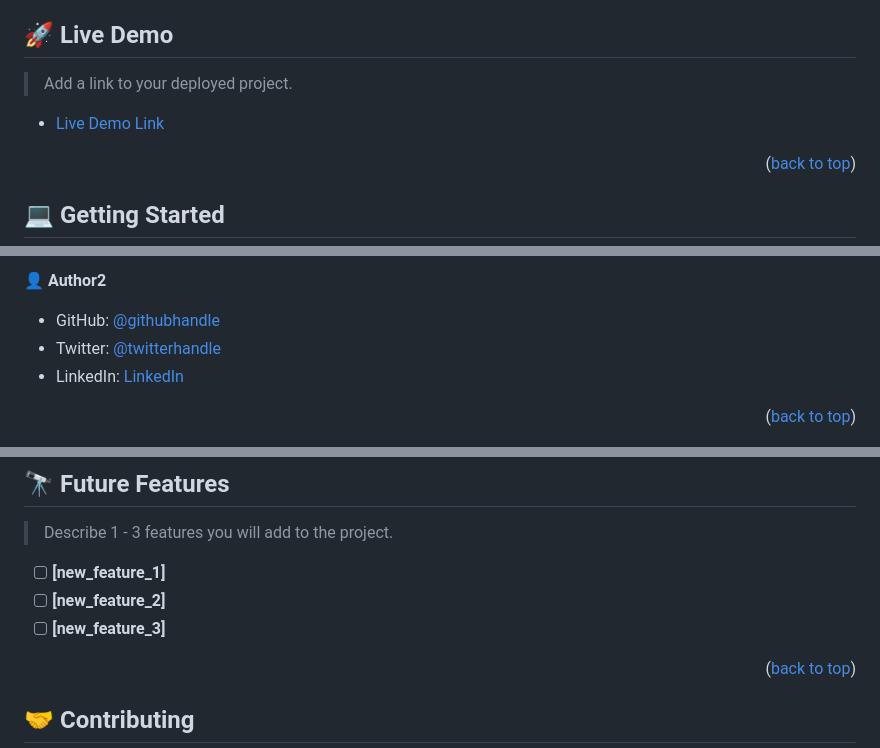
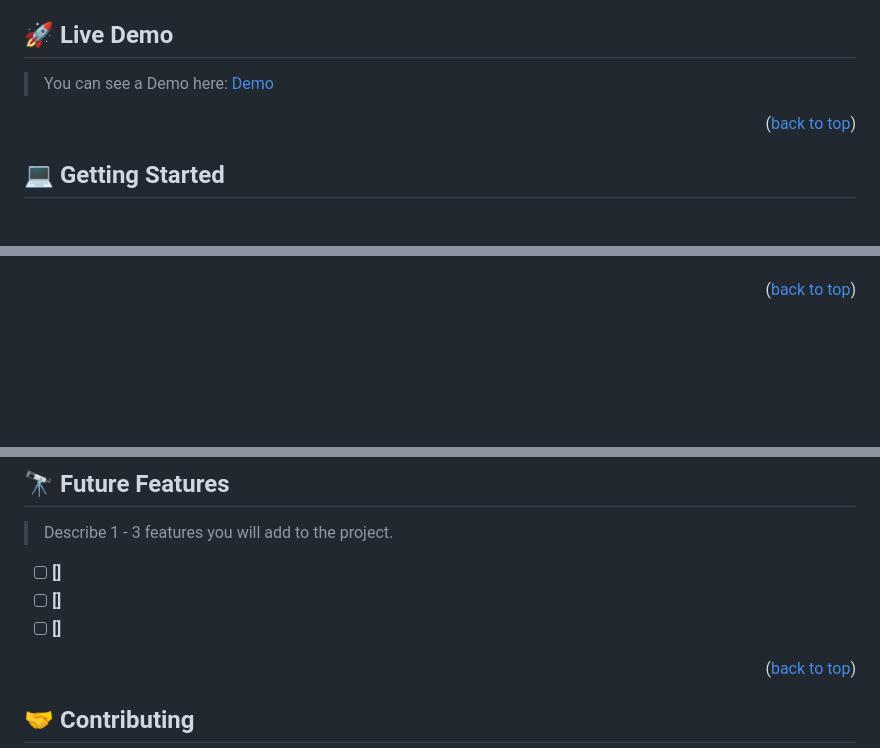
Before and after one commit to ClaudiaRojasSoto/Awesome_Books_ES6, a Markdown page: README.md, 3 parts joined by grey strips. Drawn GitHub-style; blank space fills up the shorter version.

```diff
--- a/README.md
+++ b/README.md
@@ -110,8 +80,6 @@ After you're finished please remove all the comments and instructions!
 ## 🚀 Live Demo <a name="live-demo"></a>
 
-> Add a link to your deployed project.
-
-- [Live Demo Link](https://google.com)
+> You can see a Demo here: [Demo](https://claudiarojassoto.github.io/Awesome_Books_ES6/)
 
 <p align="right">(<a href="#readme-top">back to top</a>)</p>
 
@@ -213,8 +118,3 @@ Example:
 
-👤 **Author2**
-
-- GitHub: [@githubhandle](https://github.com/githubhandle)
-- Twitter: [@twitterhandle](https://twitter.com/twitterhandle)
-- LinkedIn: [LinkedIn](https://linkedin.com/in/linkedinhandle)
 
 <p align="right">(<a href="#readme-top">back to top</a>)</p>
@@ -225,8 +123,8 @@ Example:
 
 > Describe 1 - 3 features you will add to the project.
 
-- [ ] **[new_feature_1]**
-- [ ] **[new_feature_2]**
-- [ ] **[new_feature_3]**
+-   [ ] **[]**
+-   [ ] **[]**
+-   [ ] **[]**
 
 <p align="right">(<a href="#readme-top">back to top</a>)</p>
```
Also changed, not shown: other parts of README.md (+51 -170 lines).
